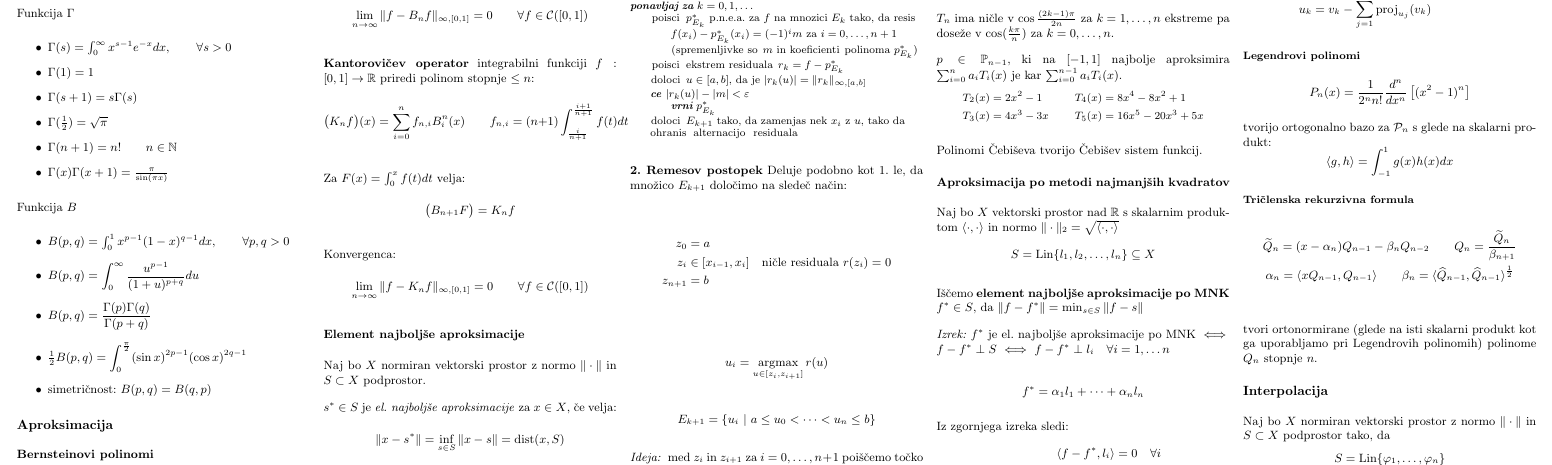
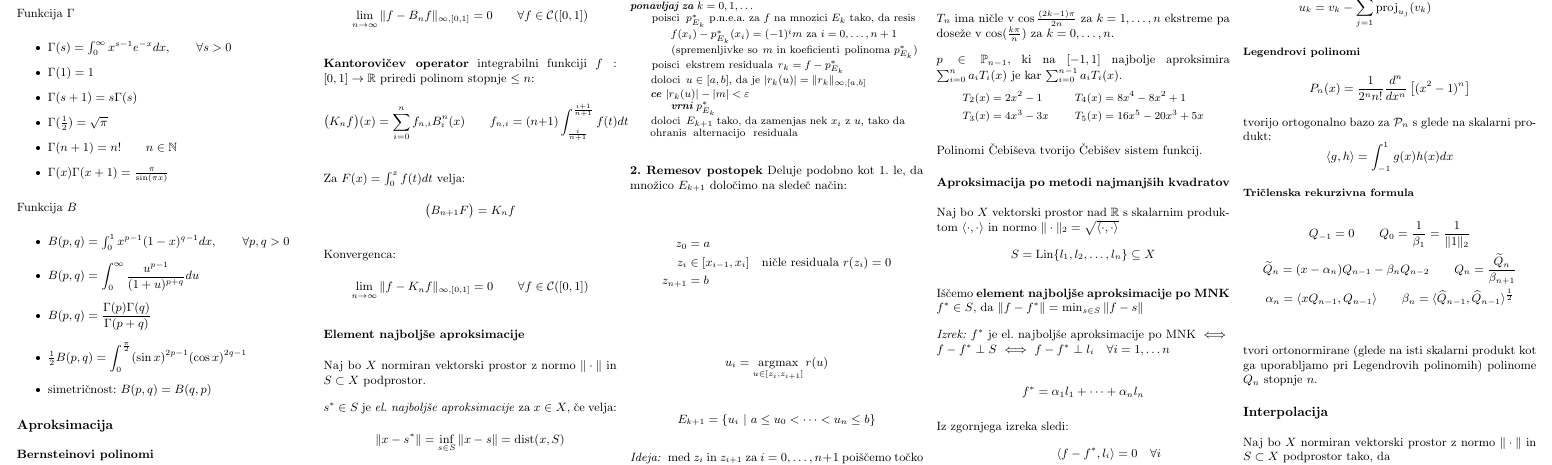
Before and after one commit to njezersek/Numericna-aproksiimacija-in-interpolacija-zapiski, a LaTeX document (zapiskuskompaktus.tex): part of page 1 of 2, cut so that both start at the same text. The pictures show the PDF file zapiskuskompaktus.pdf that the author committed with the source.

Commit message:
Robni pogoj tričlenske rekurzivne zveze

```diff
--- a/zapiskuskompaktus.tex
+++ b/zapiskuskompaktus.tex
@@ -321,6 +321,7 @@ tvorijo ortogonalno bazo za $\mathcal{P}_n$ s glede na skalarni produkt:
 
 \subsubsection{Tričlenska rekurzivna formula}
 \begin{gather*}
+	Q_{-1} = 0 \qquad Q_{0} = \frac{1}{\beta_1} = \frac{1}{\| 1 \|_2} \\
 	\widetilde{Q}_n = (x - \alpha_n) Q_{n-1} - \beta_n Q_{n-2} \qquad Q_n = \frac{\widetilde{Q}_n}{\beta_{n+1}} \\
 	\alpha_n = \langle xQ_{n-1}, Q_{n-1} \rangle \qquad \beta_n = \langle \widehat{Q}_{n-1}, \widehat{Q}_{n-1} \rangle ^{\frac{1}{2}} \\
 \end{gather*}
```
Also changed, not shown: zapiskuskompaktus.pdf.
